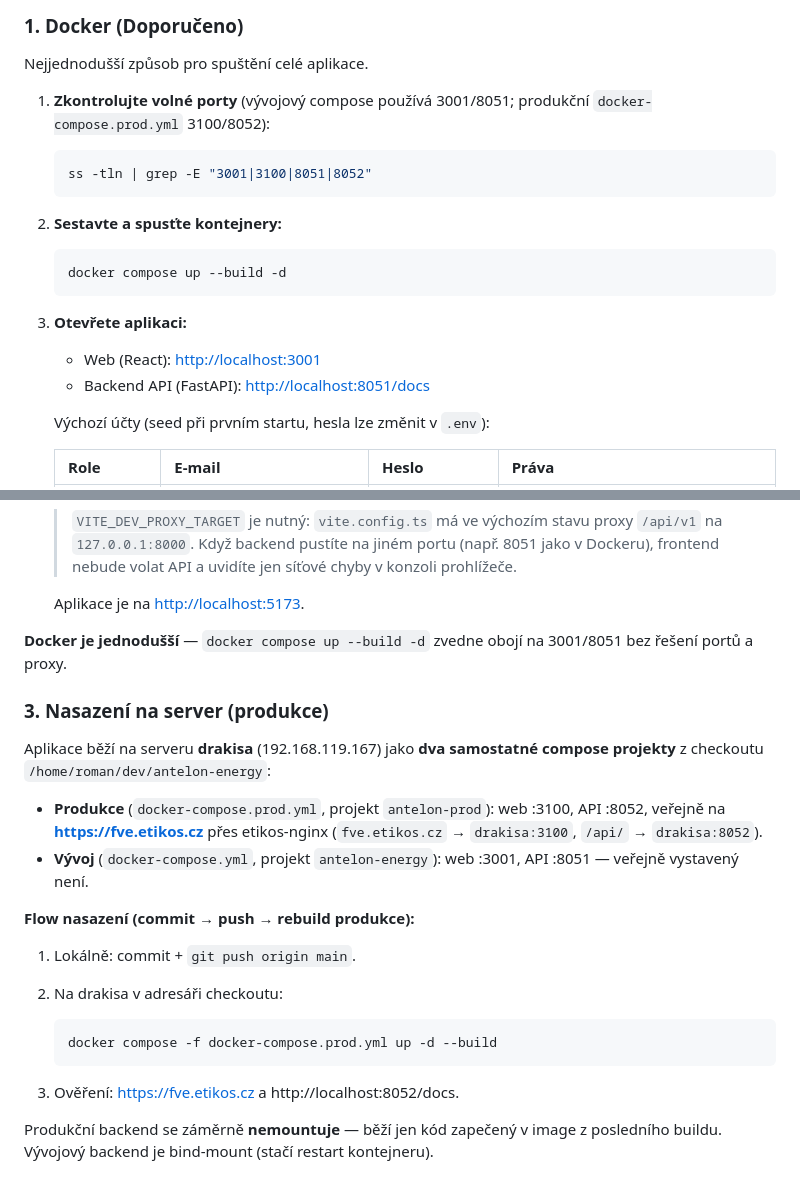
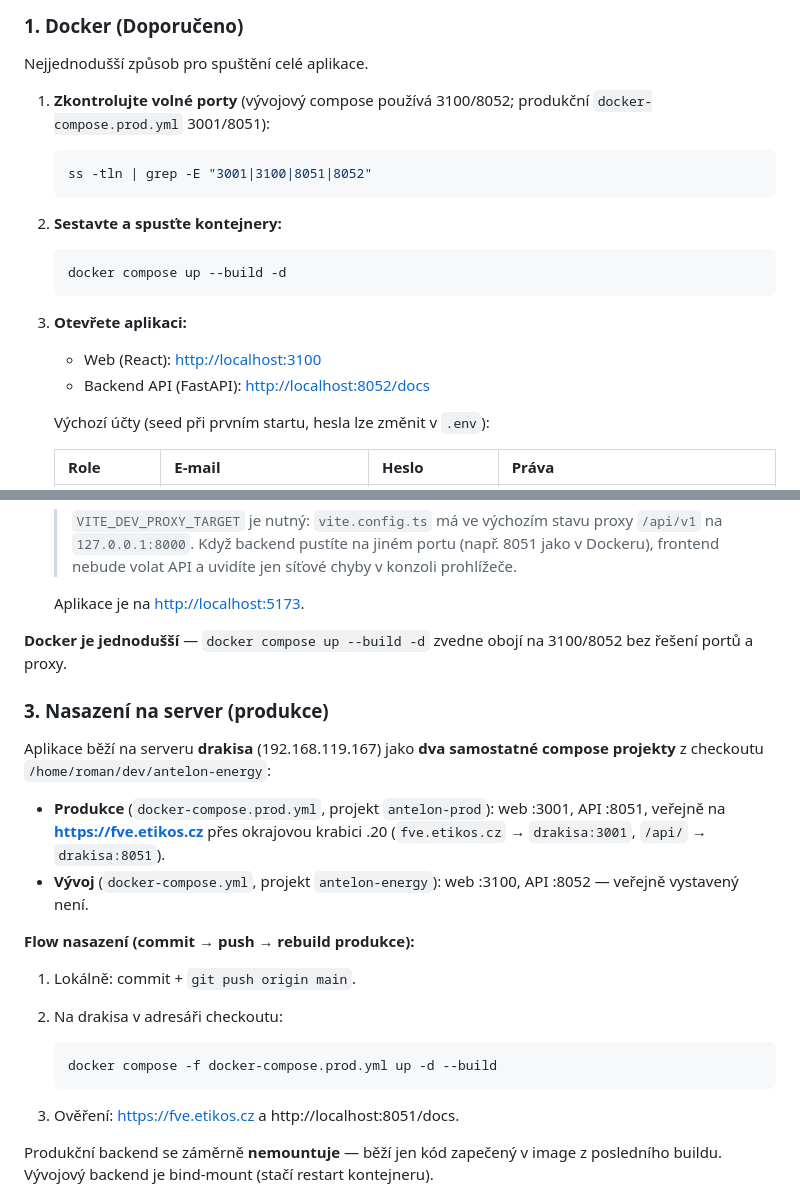
Before and after one commit to kraken77/fveAnalyzator, a Markdown page: README.md, 2 parts joined by grey strips. Rendered like a GitHub page.

Commit message:
docs: porty prod/dev po vymene (prod 3001/8051, dev 3100/8052)

````diff
--- a/README.md
+++ b/README.md
@@ -51,7 +51,7 @@ This project provides a comprehensive toolkit for analyzing PV power plant feasi
 
 Nejjednodušší způsob pro spuštění celé aplikace.
 
-1. **Zkontrolujte volné porty** (vývojový compose používá 3001/8051; produkční `docker-compose.prod.yml` 3100/8052):
+1. **Zkontrolujte volné porty** (vývojový compose používá 3100/8052; produkční `docker-compose.prod.yml` 3001/8051):
 
     ```bash
     ss -tln | grep -E "3001|3100|8051|8052"
@@ -64,8 +64,8 @@ Nejjednodušší způsob pro spuštění celé aplikace.
     ```
 
 3. **Otevřete aplikaci:**
-    - Web (React): [http://localhost:3001](http://localhost:3001)
-    - Backend API (FastAPI): [http://localhost:8051/docs](http://localhost:8051/docs)
+    - Web (React): [http://localhost:3100](http://localhost:3100)
+    - Backend API (FastAPI): [http://localhost:8052/docs](http://localhost:8052/docs)
 
     Výchozí účty (seed při prvním startu, hesla lze změnit v `.env`):
 
@@ -167,18 +167,18 @@ Běží **dvě věci zároveň** — backend a frontend.
     Aplikace je na [http://localhost:5173](http://localhost:5173).
 
 **Docker je jednodušší** — `docker compose up --build -d` zvedne obojí
-na 3001/8051 bez řešení portů a proxy.
+na 3100/8052 bez řešení portů a proxy.
 
 ### 3. Nasazení na server (produkce)
 
 Aplikace běží na serveru **drakisa** (192.168.119.167) jako **dva samostatné
 compose projekty** z checkoutu `/home/roman/dev/antelon-energy`:
 
-- **Produkce** (`docker-compose.prod.yml`, projekt `antelon-prod`): web :3100,
-  API :8052, veřejně na **https://fve.etikos.cz** přes etikos-nginx
-  (`fve.etikos.cz` → `drakisa:3100`, `/api/` → `drakisa:8052`).
-- **Vývoj** (`docker-compose.yml`, projekt `antelon-energy`): web :3001,
-  API :8051 — veřejně vystavený není.
+- **Produkce** (`docker-compose.prod.yml`, projekt `antelon-prod`): web :3001,
+  API :8051, veřejně na **https://fve.etikos.cz** přes okrajovou krabici .20
+  (`fve.etikos.cz` → `drakisa:3001`, `/api/` → `drakisa:8051`).
+- **Vývoj** (`docker-compose.yml`, projekt `antelon-energy`): web :3100,
+  API :8052 — veřejně vystavený není.
 
 **Flow nasazení (commit → push → rebuild produkce):**
 
@@ -189,7 +189,7 @@ compose projekty** z checkoutu `/home/roman/dev/antelon-energy`:
     docker compose -f docker-compose.prod.yml up -d --build
     ```
 
-3. Ověření: https://fve.etikos.cz a http://localhost:8052/docs.
+3. Ověření: https://fve.etikos.cz a http://localhost:8051/docs.
 
 Produkční backend se záměrně **nemountuje** — běží jen kód zapečený v image
 z posledního buildu. Vývojový backend je bind-mount (stačí restart kontejneru).
````
Also changed, not shown: AGENTS.md (+9 -7 lines).
